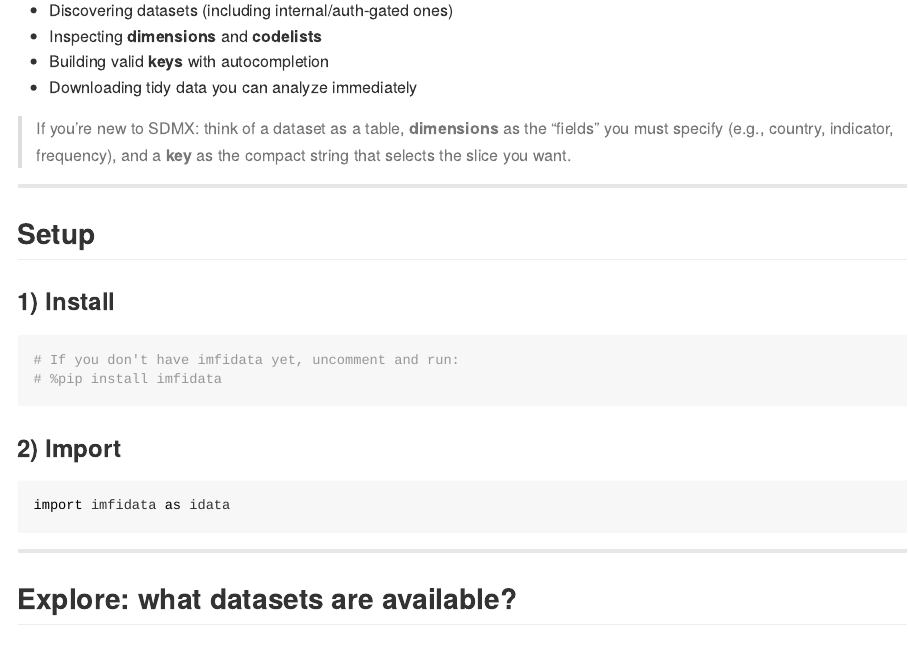
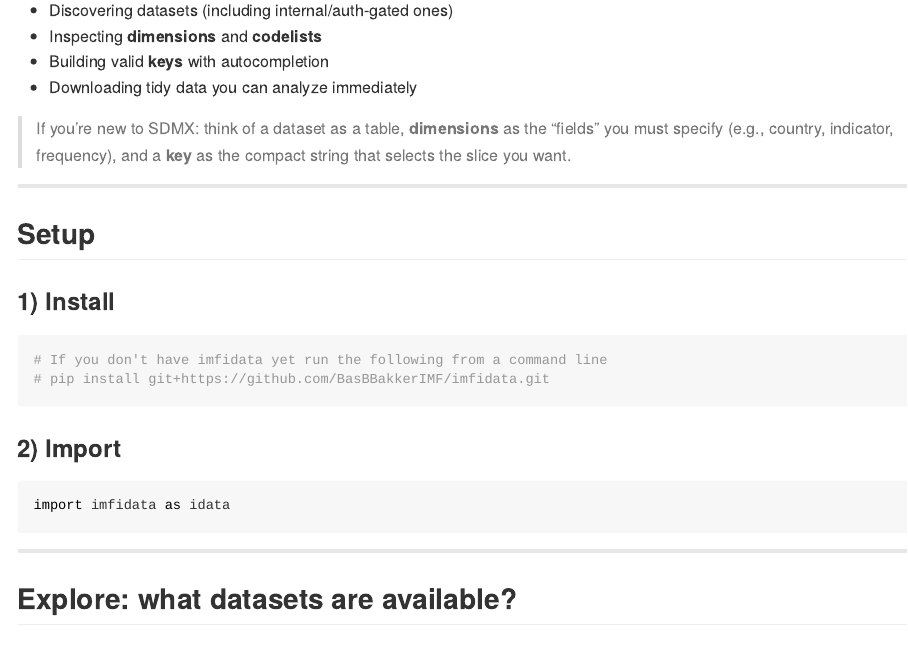
Before and after one commit to aboddie/imfidata, a Quarto document (README.qmd): the page in a window 1100 px wide, from 250 px down. The pictures show the output file README.md that the author committed with the source, drawn offline in the style of GitHub; long lines of code are wrapped.

Commit message:
Changed readme

````diff
--- a/README.qmd
+++ b/README.qmd
@@ -37,8 +39,8 @@
 ### 1) Install
 
 ```{python}
-# If you don't have imfidata yet, uncomment and run:
-# %pip install imfidata
+# If you don't have imfidata yet run the following from a command line
+# pip install git+https://github.com/BasBBakkerIMF/imfidata.git
 ```
 
 ### 2) Import
````
Also changed, not shown: README.md, README.qmd (2 more changed lines).
